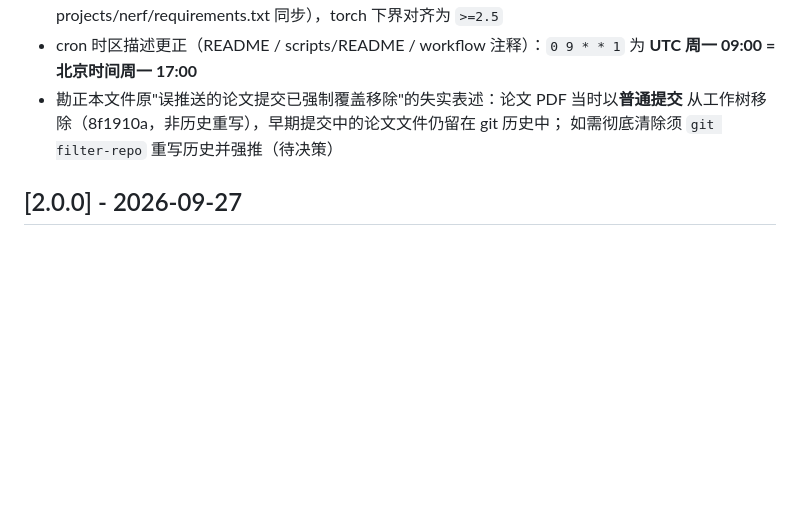
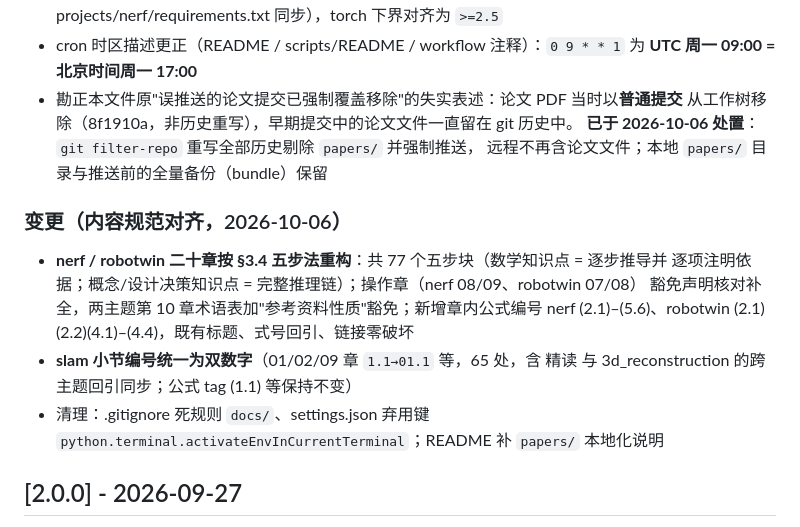
Before and after one commit to xMathematics/RoboTwinTutorial, a Markdown page: CHANGELOG.md, the part around the change. Rendered like a GitHub page; blank space fills up the shorter version.

Commit message:
docs(global): CHANGELOG 记录五步法重构与论文历史清除

```diff
--- a/CHANGELOG.md
+++ b/CHANGELOG.md
@@ -37,8 +37,20 @@
 - cron 时区描述更正（README / scripts/README / workflow 注释）：`0 9 * * 1` 为
   **UTC 周一 09:00 = 北京时间周一 17:00**
 - 勘正本文件原"误推送的论文提交已强制覆盖移除"的失实表述：论文 PDF 当时以**普通提交**
-  从工作树移除（8f1910a，非历史重写），早期提交中的论文文件仍留在 git 历史中；
-  如需彻底清除须 `git filter-repo` 重写历史并强推（待决策）
+  从工作树移除（8f1910a，非历史重写），早期提交中的论文文件一直留在 git 历史中。
+  **已于 2026-10-06 处置**：`git filter-repo` 重写全部历史剔除 `papers/` 并强制推送，
+  远程不再含论文文件；本地 `papers/` 目录与推送前的全量备份（bundle）保留
+
+### 变更（内容规范对齐，2026-10-06）
+
+- **nerf / robotwin 二十章按 §3.4 五步法重构**：共 77 个五步块（数学知识点 = 逐步推导并
+  逐项注明依据；概念/设计决策知识点 = 完整推理链）；操作章（nerf 08/09、robotwin 07/08）
+  豁免声明核对补全，两主题第 10 章术语表加"参考资料性质"豁免；新增章内公式编号
+  nerf (2.1)–(5.6)、robotwin (2.1)(2.2)(4.1)–(4.4)，既有标题、式号回引、链接零破坏
+- **slam 小节编号统一为双数字**（01/02/09 章 `1.1→01.1` 等，65 处，含 精读 与
+  3d_reconstruction 的跨主题回引同步；公式 tag (1.1) 等保持不变）
+- 清理：.gitignore 死规则 `docs/`、settings.json 弃用键
+  `python.terminal.activateEnvInCurrentTerminal`；README 补 `papers/` 本地化说明
 
 ## [2.0.0] - 2026-09-27
 
```
